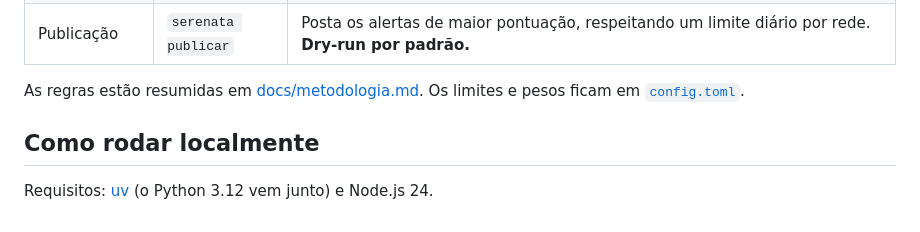
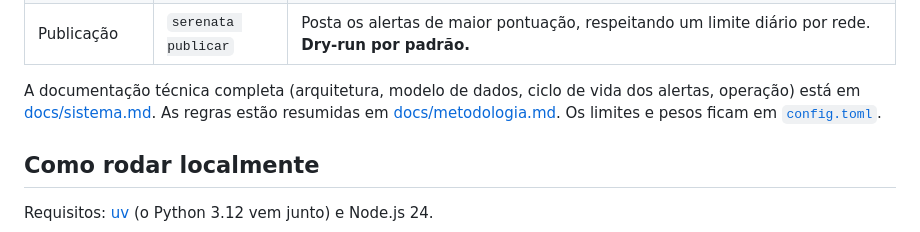
Before and after one commit to theavila/despesa-aberta, a Markdown page: README.md, the part around the change. Rendered like a GitHub page.

```diff
--- a/README.md
+++ b/README.md
@@ -41,7 +41,9 @@ Senado (CEAPS)─┘      │                        │
 | Exportação | `serenata exportar` | Gera `site/src/data/*.json`. |
 | Publicação | `serenata publicar` | Posta os alertas de maior pontuação, respeitando um limite diário por rede. **Dry-run por padrão.** |
 
-As regras estão resumidas em [docs/metodologia.md](docs/metodologia.md). Os limites e
+A documentação técnica completa (arquitetura, modelo de dados, ciclo de vida dos alertas,
+operação) está em [docs/sistema.md](docs/sistema.md). As regras estão resumidas em
+[docs/metodologia.md](docs/metodologia.md). Os limites e
 pesos ficam em [`config.toml`](config.toml).
 
 ## Como rodar localmente
```
Also changed, not shown: CLAUDE.md (+1 -1 lines), docs/sistema.md (added, +334 -0 lines).
